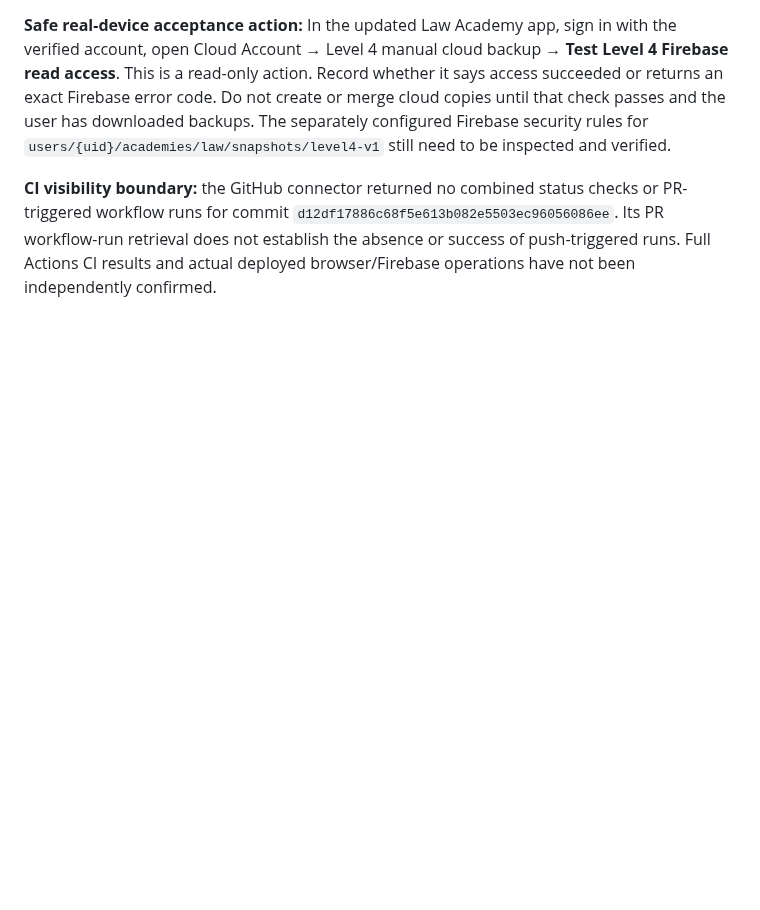
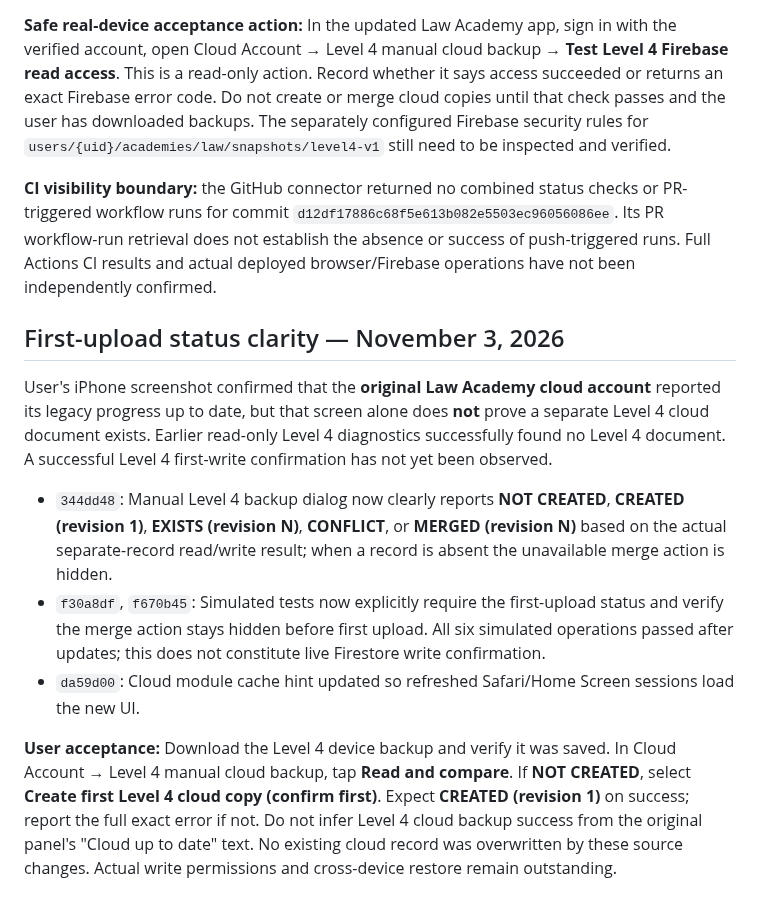
Before and after one commit to gcfd8hy5mb-ai/law-academy, a Markdown page: docs/LEVEL4_CURRICULUM_PLAN.md, the part around the change. Drawn GitHub-style; blank space fills up the shorter version.

Commit message:
Clarify Level 4 first cloud upload acceptance and explicit backup status labels

```diff
--- a/docs/LEVEL4_CURRICULUM_PLAN.md
+++ b/docs/LEVEL4_CURRICULUM_PLAN.md
@@ -283,3 +283,13 @@ Added a mocked `permission-denied` scenario (`d5f6775`), bringing the simulated
 **Safe real-device acceptance action:** In the updated Law Academy app, sign in with the verified account, open Cloud Account → Level 4 manual cloud backup → **Test Level 4 Firebase read access**. This is a read-only action. Record whether it says access succeeded or returns an exact Firebase error code. Do not create or merge cloud copies until that check passes and the user has downloaded backups. The separately configured Firebase security rules for `users/{uid}/academies/law/snapshots/level4-v1` still need to be inspected and verified.
 
 **CI visibility boundary:** the GitHub connector returned no combined status checks or PR-triggered workflow runs for commit `d12df17886c68f5e613b082e5503ec96056086ee`. Its PR workflow-run retrieval does not establish the absence or success of push-triggered runs. Full Actions CI results and actual deployed browser/Firebase operations have not been independently confirmed.
+
+## First-upload status clarity — November 3, 2026
+
+User's iPhone screenshot confirmed that the **original Law Academy cloud account** reported its legacy progress up to date, but that screen alone does **not** prove a separate Level 4 cloud document exists. Earlier read-only Level 4 diagnostics successfully found no Level 4 document. A successful Level 4 first-write confirmation has not yet been observed.
+
+- `344dd48`: Manual Level 4 backup dialog now clearly reports **NOT CREATED**, **CREATED (revision 1)**, **EXISTS (revision N)**, **CONFLICT**, or **MERGED (revision N)** based on the actual separate-record read/write result; when a record is absent the unavailable merge action is hidden.
+- `f30a8df`, `f670b45`: Simulated tests now explicitly require the first-upload status and verify the merge action stays hidden before first upload. All six simulated operations passed after updates; this does not constitute live Firestore write confirmation.
+- `da59d00`: Cloud module cache hint updated so refreshed Safari/Home Screen sessions load the new UI.
+
+**User acceptance:** Download the Level 4 device backup and verify it was saved. In Cloud Account → Level 4 manual cloud backup, tap **Read and compare**. If **NOT CREATED**, select **Create first Level 4 cloud copy (confirm first)**. Expect **CREATED (revision 1)** on success; report the full exact error if not. Do not infer Level 4 cloud backup success from the original panel's "Cloud up to date" text. No existing cloud record was overwritten by these source changes. Actual write permissions and cross-device restore remain outstanding.
```
